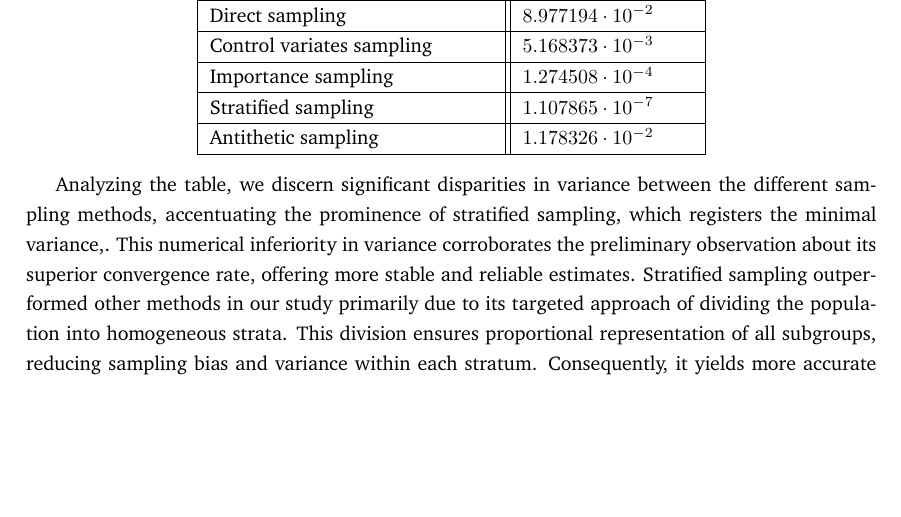
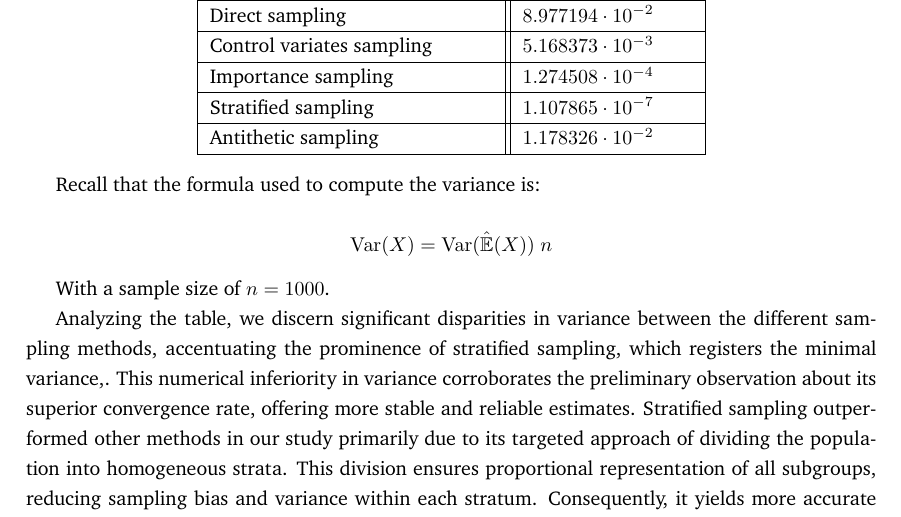
Before and after one commit to AlffonsoMV/PAMSProject, a LaTeX document (Document/main.tex): part of page 19 of 41, cut so that both start at the same text, the shorter picture padded with empty space. Compiled offline with pdfLaTeX.

Commit message:
Improvements/Corrections

```diff
--- a/Document/main.tex
+++ b/Document/main.tex
@@ -588,6 +588,12 @@ But before moving on to look at more problems, let's look at the comparative tab
 	\end{tabular}
 \end{center}
 
+Recall that the formula used to compute the variance is:
+
+\begin{equation*} \mathrm{Var}(X) = \mathrm{Var}(\hat{\mathbb{E}}(X)) \ n \end{equation*}
+
+With a sample size of \(n = 1000\).
+
 Analyzing the table, we discern significant disparities in variance between the different sampling methods, accentuating the prominence of stratified sampling, which registers the minimal variance,. This numerical inferiority in variance corroborates the preliminary observation about its superior convergence rate, offering more stable and reliable estimates. Stratified sampling outperformed other methods in our study primarily due to its targeted approach of dividing the population into homogeneous strata. This division ensures proportional representation of all subgroups, reducing sampling bias and variance within each stratum. Consequently, it yields more accurate and representative results. Furthermore, by adjusting the sample size within each stratum based on variability, stratified sampling enhances overall efficiency and precision. These methodological strengths contribute to its superior performance in terms of reliability and convergence rates, especially in diverse and complex datasets. Contrastingly, direct sampling exhibits the maximum variance, revealing its comparative inefficiency and instability in procuring estimates for this specific problem. The remaining methods, while overshadowed by the efficacy of stratified sampling, still exhibit markedly lower variances than direct sampling.
 
 Next, we'll broaden our investigation to a more complex problem, applying the methods we’ve discussed to estimate the following integrals:
```
Also changed, not shown: Document/main.pdf, 6 other files.
